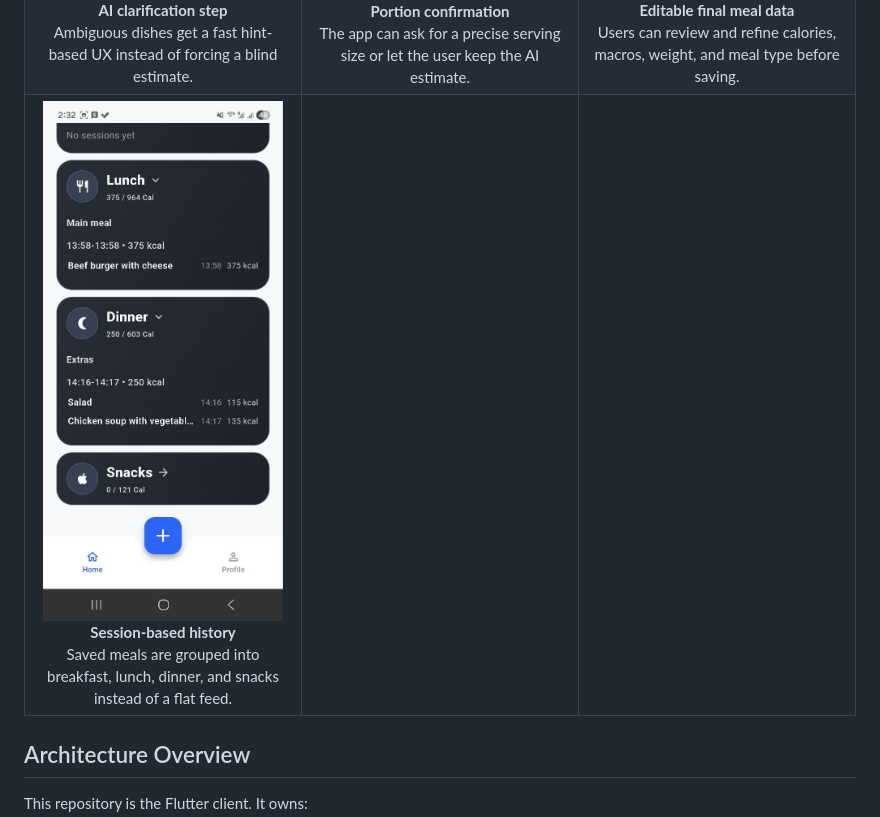
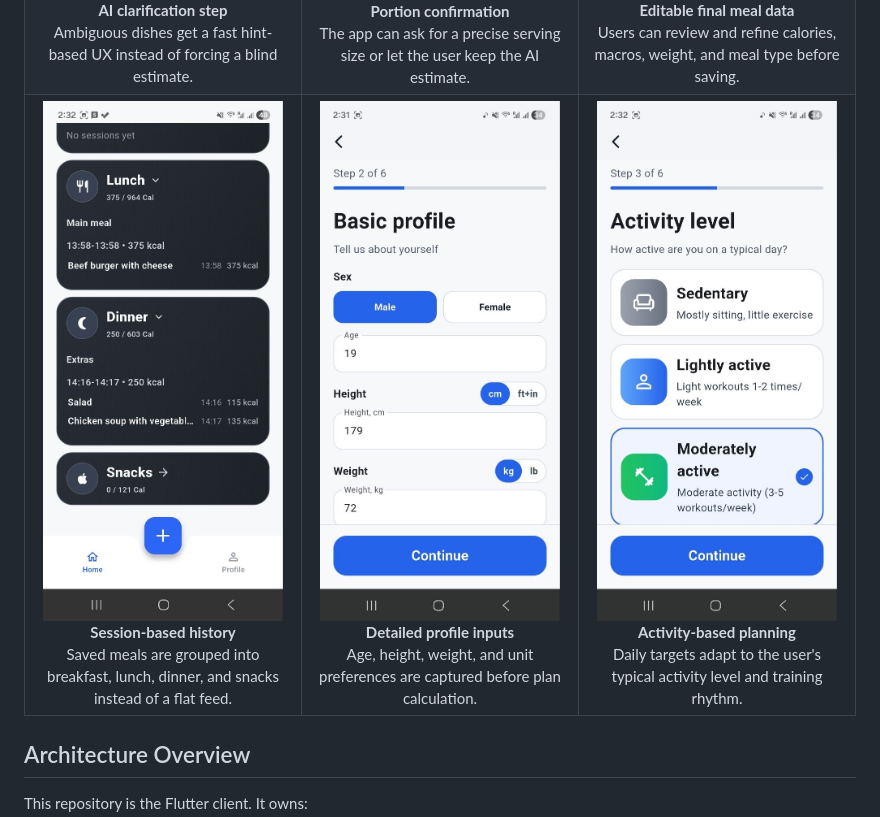
Before and after one commit to DoLLIuk/AI_Calorie_Tracker, a Markdown page: README.md, the part around the change. GitHub-like rendering.

Commit message:
Fill README screenshot grid with onboarding screens

```diff
--- a/README.md
+++ b/README.md
@@ -110,8 +110,20 @@ The manual meal form supports linked calories/macros behavior, session-scoped fi
       <br />
       Saved meals are grouped into breakfast, lunch, dinner, and snacks instead of a flat feed.
     </td>
-    <td></td>
-    <td></td>
+    <td align="center" width="33%">
+      <img src="docs/images/readme/onboarding-users-stats.jpg" alt="Basic profile onboarding step" width="240" />
+      <br />
+      <strong>Detailed profile inputs</strong>
+      <br />
+      Age, height, weight, and unit preferences are captured before plan calculation.
+    </td>
+    <td align="center" width="33%">
+      <img src="docs/images/readme/onboarding-activity-level.jpg" alt="Activity level onboarding step" width="240" />
+      <br />
+      <strong>Activity-based planning</strong>
+      <br />
+      Daily targets adapt to the user's typical activity level and training rhythm.
+    </td>
   </tr>
 </table>
 
```
